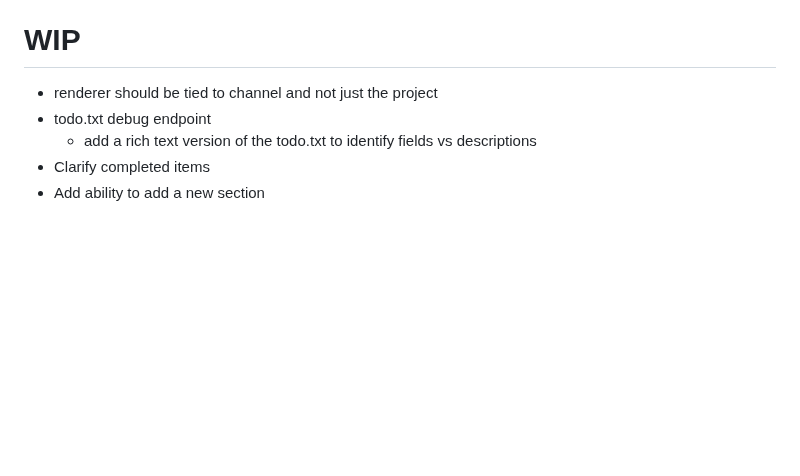
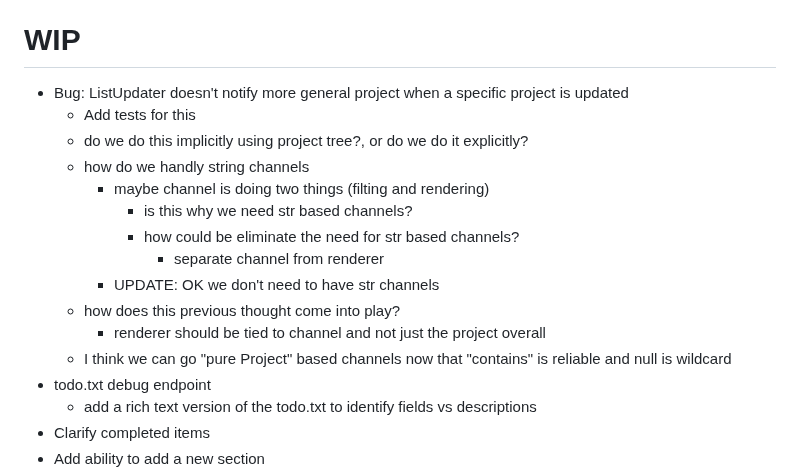
Before and after one commit to y2kbugger/weeklyreview_todotxt, a Markdown page: README.md, the part around the change. Drawn GitHub-style; blank space fills up the shorter version.

Commit message:
Add braindump regarding channels and subscriptions of the renderer/updater

```diff
--- a/README.md
+++ b/README.md
@@ -26,7 +26,18 @@ Run the webapp (FastAPI) UI
 
 
 # WIP
-- renderer should be tied to channel and not just the project
+- Bug: ListUpdater doesn't notify more general project when a specific project is updated
+  - Add tests for this
+  - do we do this implicitly using project tree?, or do we do it explicitly?
+  - how do we handly string channels
+    - maybe channel is doing two things (filting and rendering)
+      - is this why we need str based channels?
+      - how could be eliminate the need for str based channels?
+        - separate channel from renderer
+    - UPDATE: OK we don't need to have str channels
+  - how does this previous thought come into play?
+    - renderer should be tied to channel and not just the project overall
+  - I think we can go "pure Project" based channels now that "contains" is reliable and null is wildcard
 - todo.txt debug endpoint
   - add a rich text version of the todo.txt to identify fields vs descriptions
 - Clarify completed items
```
